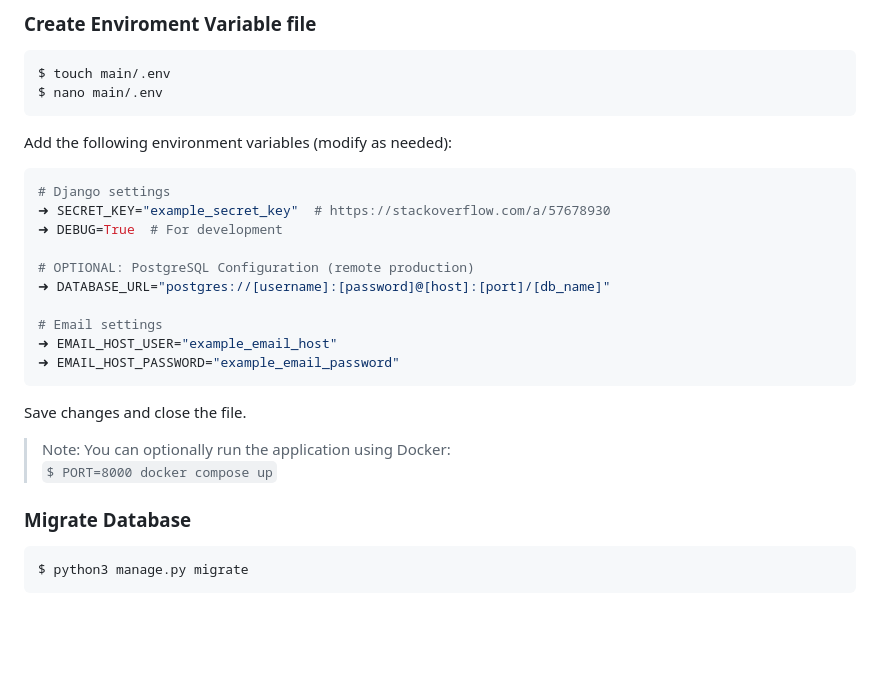
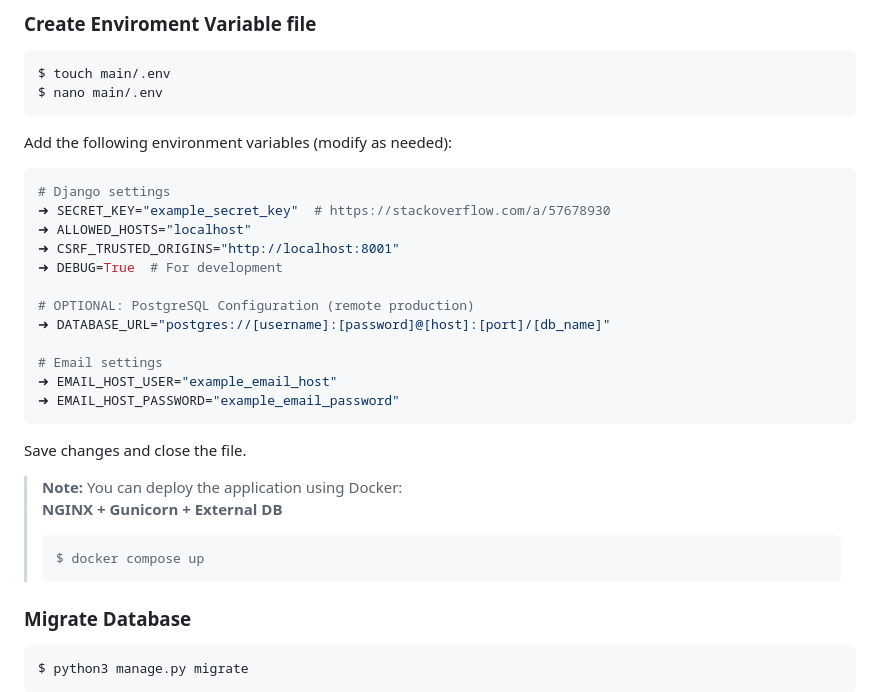
Before and after one commit to KafetzisThomas/PassManagerWeb, a Markdown page: README.md, the part around the change printed below. Rendered like a GitHub page; blank space fills up the shorter version.

````diff
--- a/README.md
+++ b/README.md
@@ -55,6 +55,8 @@ Add the following environment variables (modify as needed):
 ```bash
 # Django settings
 ➜ SECRET_KEY="example_secret_key"  # https://stackoverflow.com/a/57678930
+➜ ALLOWED_HOSTS="localhost"
+➜ CSRF_TRUSTED_ORIGINS="http://localhost:8001"
 ➜ DEBUG=True  # For development
 
 # OPTIONAL: PostgreSQL Configuration (remote production)
@@ -67,11 +69,11 @@ Add the following environment variables (modify as needed):
 
 Save changes and close the file.
 
-<blockquote>
-Note: You can optionally run the application using Docker:<br>
-
-`$ PORT=8000 docker compose up`
-</blockquote>
+> **Note:** You can deploy the application using Docker:
+> **NGINX + Gunicorn + External DB**
+> ```sh
+> $ docker compose up
+> ```
 
 ### Migrate Database
 
````
Also changed, not shown: other parts of README.md (+8 -8 lines).
